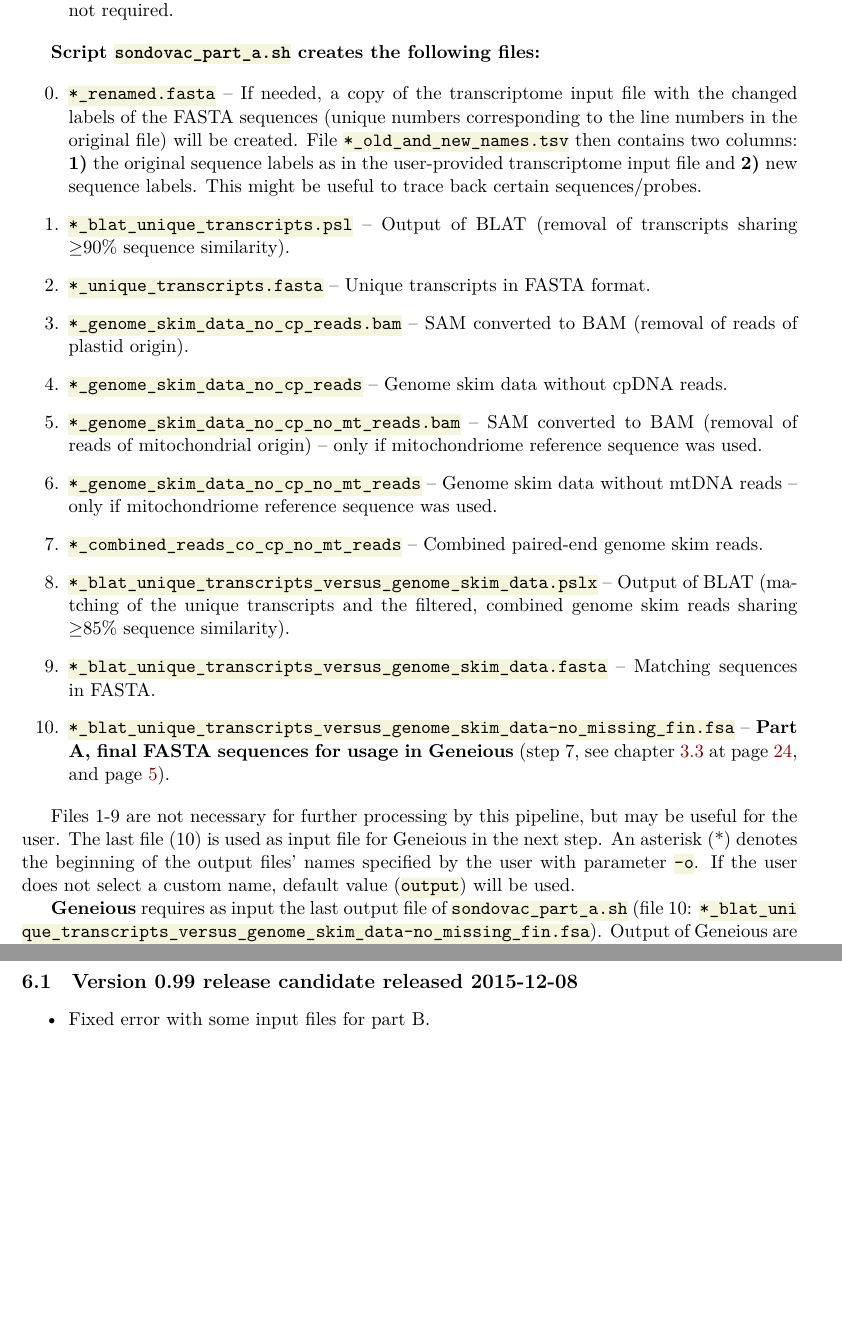
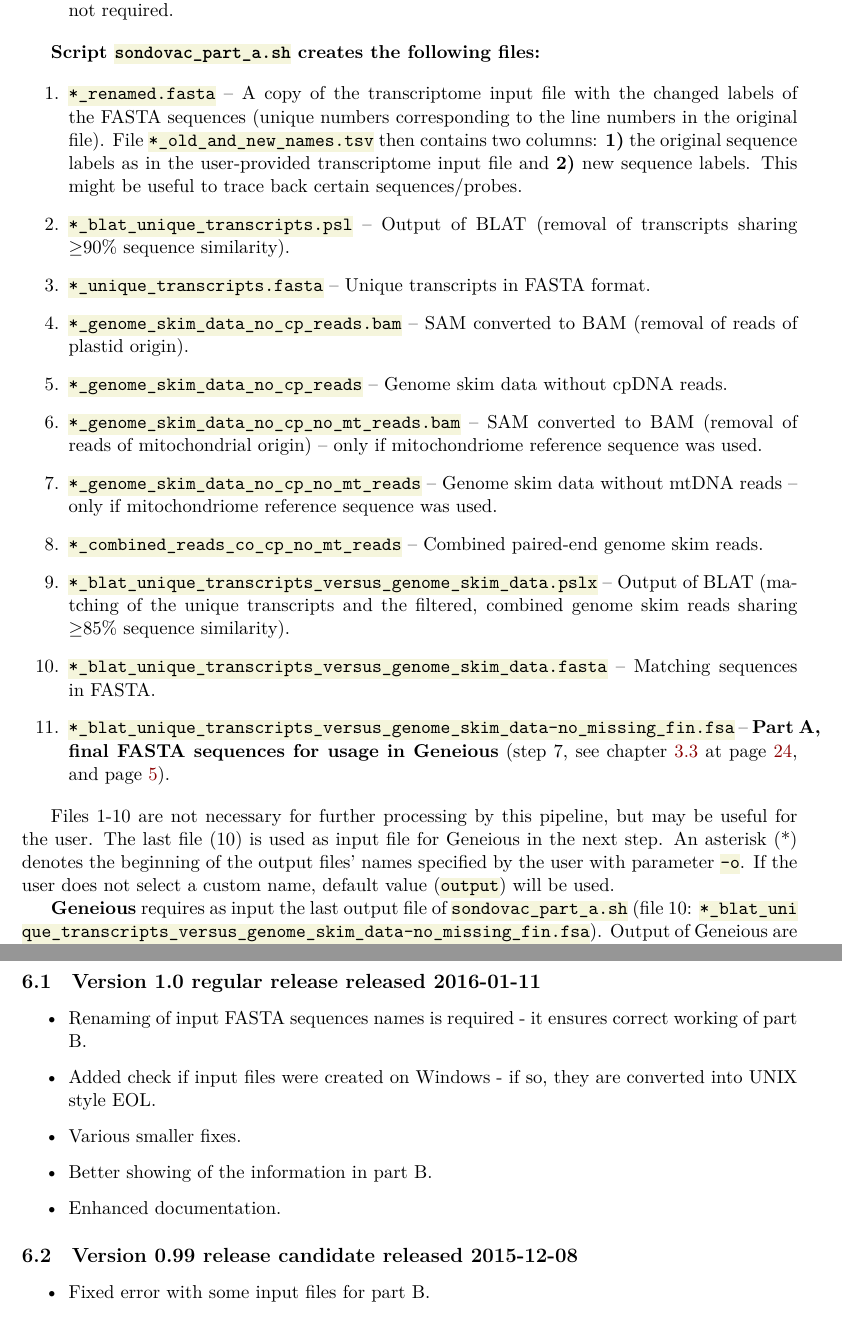
Before and after one commit to V-Z/sondovac, a LaTeX paper (manual/sondovac_manual.tex): two parts of pages 23 and 29 of 46, joined at a grey line, cut so that both start at the same text, the shorter picture padded with empty space. Compiled offline with XeLaTeX; a LaTeX package or settings file that is missing is left out.

```diff
--- a/manual/sondovac_manual.tex
+++ b/manual/sondovac_manual.tex
@@ -58,7 +55,7 @@
 \setdefaultlanguage{english}
 
 % Opening
-\title{Manual for Sondovač 0.99 release candidate}
+\title{Manual for Sondovač 1.0 regular release}
 \author{Roswitha Schmickl, Aaron Liston, Vojtěch Zeisek and others}
 
 % Allow line breaks within URLs
@@ -735,8 +732,8 @@
 
 \textbf{Script \texttt{sondovac$\_$part$\_$a.sh} creates the following files:}
 
-\begin{enumerate}[start=0]
-  \item \texttt{*$\_$renamed.fasta} -- If needed, a~copy of the transcriptome input file with the changed labels of the FASTA sequences (unique numbers corresponding to the line numbers in the original file) will be created. File \texttt{*$\_$old$\_$and$\_$new$\_$names.tsv} then contains two columns: \textbf{1)} the original sequence labels as in the user-provided transcriptome input file and \textbf{2)} new sequence labels. This might be useful to trace back certain sequences/probes.
+\begin{enumerate}
+  \item \texttt{*$\_$renamed.fasta} -- A~copy of the transcriptome input file with the changed labels of the FASTA sequences (unique numbers corresponding to the line numbers in the original file). File \texttt{*$\_$old$\_$and$\_$new$\_$names.tsv} then contains two columns: \textbf{1)} the original sequence labels as in the user-provided transcriptome input file and \textbf{2)} new sequence labels. This might be useful to trace back certain sequences/probes.
   \item \texttt{*$\_$blat$\_$unique$\_$transcripts.psl} -- Output of BLAT (removal of transcripts sharing $\geq$90\% sequence similarity).
   \item \texttt{*$\_$unique$\_$transcripts.fasta} -- Unique transcripts in FASTA format.
   \item \texttt{*$\_$genome$\_$skim$\_$data$\_$no$\_$cp$\_$reads.bam} -- SAM converted to BAM (removal of reads of plastid origin).
@@ -746,10 +743,10 @@
   \item \texttt{*$\_$combined$\_$reads$\_$co$\_$cp$\_$no$\_$mt$\_$reads} -- Combined paired-end genome skim reads.
   \item \texttt{*$\_$blat$\_$unique$\_$transcripts$\_$versus$\_$genome$\_$skim$\_$data.pslx} -- Output of BLAT (ma\-tching of the unique transcripts and the filtered, combined genome skim reads sharing $\geq$85\% sequence similarity).
   \item \texttt{*$\_$blat$\_$unique$\_$transcripts$\_$versus$\_$genome$\_$skim$\_$data.fasta} -- Matching sequences in FASTA.
-  \item \texttt{*$\_$blat$\_$unique$\_$transcripts$\_$versus$\_$genome$\_$skim$\_$data-no$\_$missing$\_$fin.fsa} -- \textbf{Part A, final FASTA sequences for usage in Geneious} (step 7, see chapter~\ref{geneious-usage} at page~\pageref{geneious-usage}, and page~\pageref{pipeline-overview}).
+  \item \texttt{*$\_$blat$\_$unique$\_$transcripts$\_$versus$\_$genome$\_$skim$\_$data-no$\_$missing$\_$fin.fsa} -- \textbf{Part~A, final FASTA sequences for usage in Geneious} (step 7, see chapter~\ref{geneious-usage} at page~\pageref{geneious-usage}, and page~\pageref{pipeline-overview}).
 \end{enumerate}
 
-Files 1-9 are not necessary for further processing by this pipeline, but may be useful for the user. The last file (10) is used as input file for Geneious in the next step. An asterisk (*) denotes the beginning of the output files' names specified by the user with parameter \texttt{-o}. If the user does not select a~custom name, default value (\texttt{output}) will be used.
+Files 1-10 are not necessary for further processing by this pipeline, but may be useful for the user. The last file (10) is used as input file for Geneious in the next step. An asterisk (*) denotes the beginning of the output files' names specified by the user with parameter \texttt{-o}. If the user does not select a~custom name, default value (\texttt{output}) will be used.
 
 \textbf{Geneious} requires as input the last output file of \texttt{sondovac$\_$part$\_$a.sh} (file 10: \texttt{*$\_$blat$\_$uni\- que$\_$transcripts$\_$versus$\_$genome$\_$skim$\_$data-no$\_$missing$\_$fin.fsa}). Output of Geneious are two exported files (see page~\pageref{geneious-usage}):
 
@@ -892,6 +889,16 @@
 \section{Changelog}
 
 List of changes in released versions of Sondovač.
+
+\subsection{Version 1.0 regular release released 2016-01-11}
+
+\begin{itemize}
+  \item Renaming of input FASTA sequences names is required - it ensures correct working of part B.
+  \item Added check if input files were created on Windows - if so, they are converted into UNIX style EOL.
+  \item Various smaller fixes.
+  \item Better showing of the information in part B.
+  \item Enhanced documentation.
+\end{itemize}
 
 \subsection{Version 0.99 release candidate released 2015-12-08}
 
```
Also changed, not shown: manual/sondovac_manual.tex (3 more changed lines), 3 other files.
